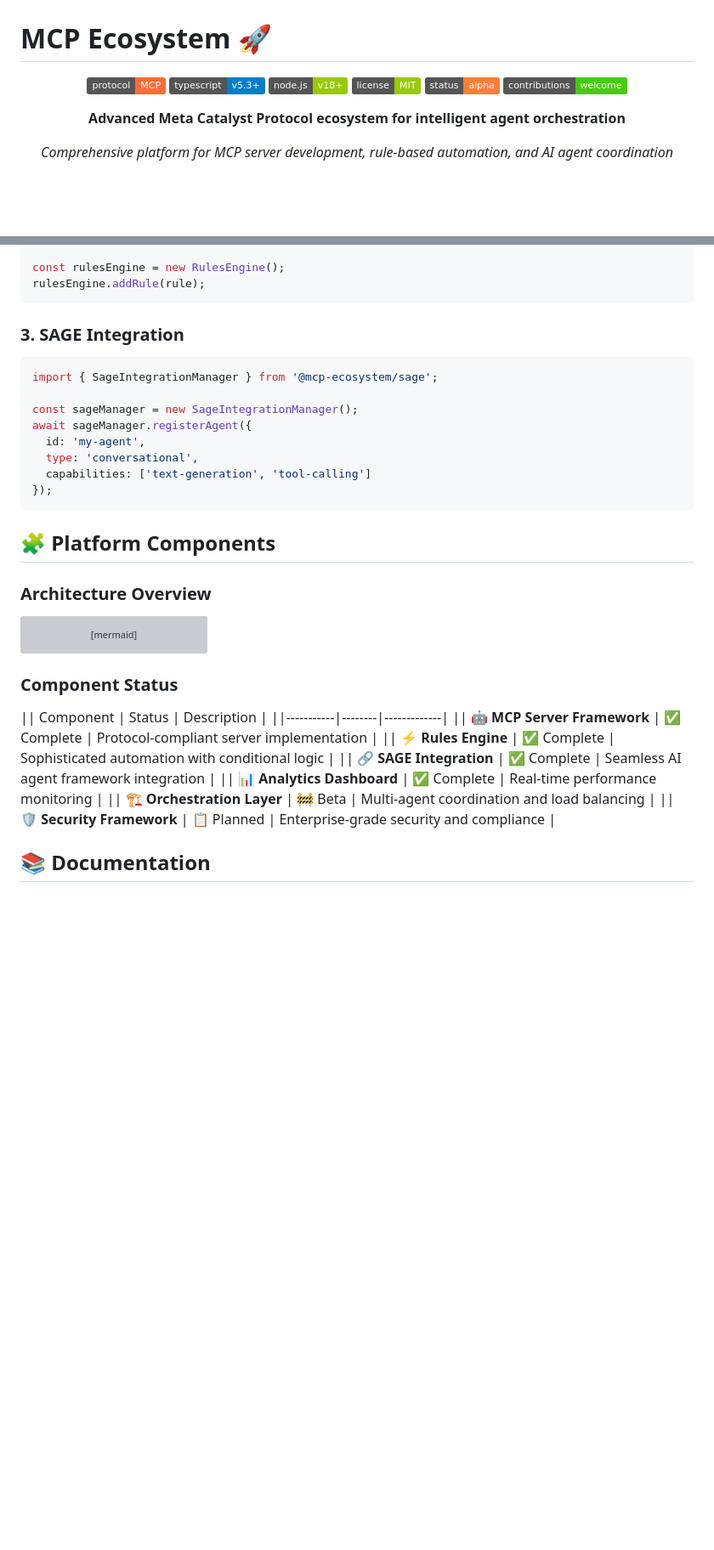
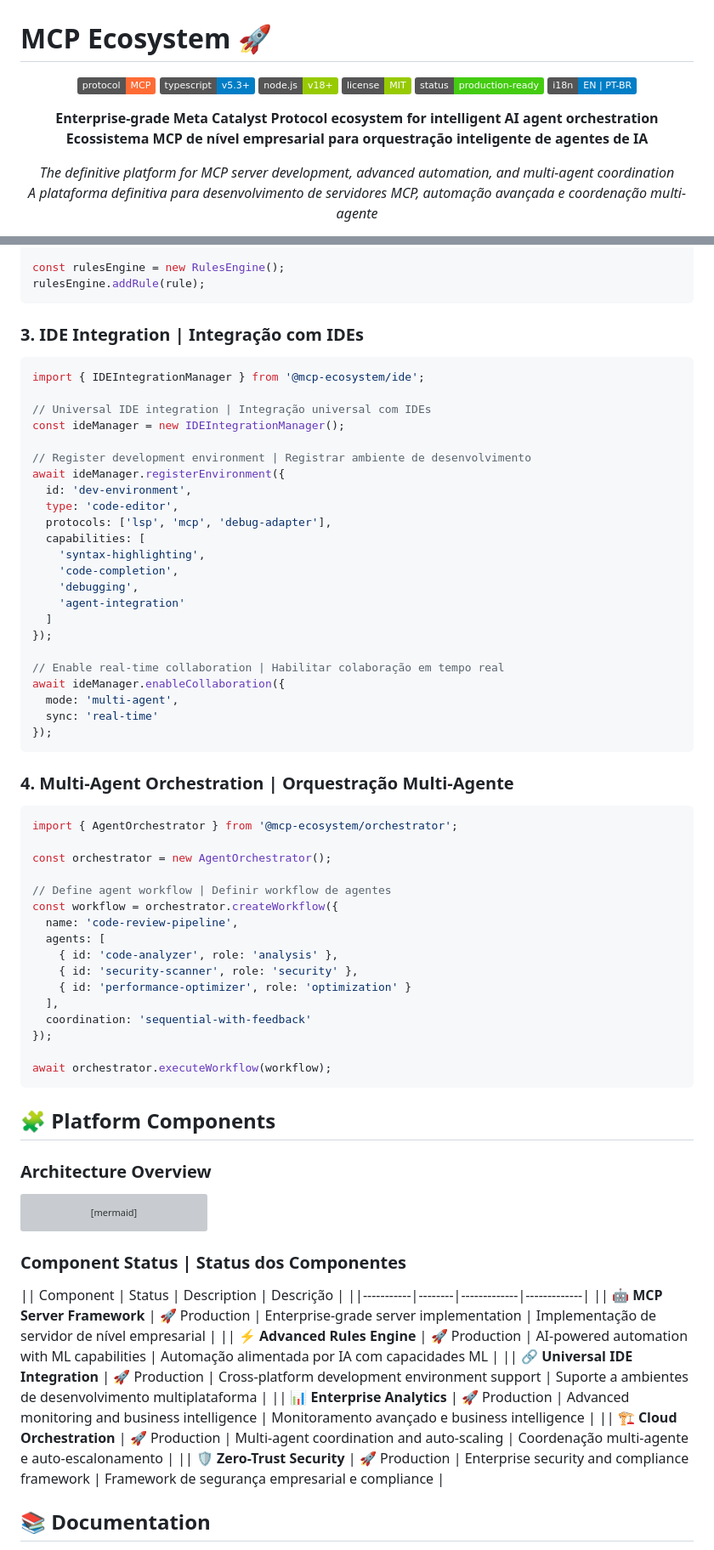
Before and after one commit to SH1W4/mcp-ecosystem, a Markdown page: README.md, 2 parts joined by grey strips. Shown at 85% size. GitHub-like rendering; badges without logos; blank space fills up the shorter version; grey boxes are pictures that could not be loaded.

````diff
--- a/README.md
+++ b/README.md
@@ -6,10 +6,12 @@
 ![TypeScript](https://img.shields.io/badge/typescript-v5.3+-blue.svg)
 ![Node.js](https://img.shields.io/badge/node.js-v18+-green.svg)
 ![License](https://img.shields.io/badge/license-MIT-green.svg)
-![Status](https://img.shields.io/badge/status-alpha-orange.svg)
-![Contributions](https://img.shields.io/badge/contributions-welcome-brightgreen.svg)
+![Status](https://img.shields.io/badge/status-production--ready-brightgreen.svg)
+![i18n](https://img.shields.io/badge/i18n-EN%20%7C%20PT--BR-blue.svg)
 
-**Advanced Meta Catalyst Protocol ecosystem for intelligent agent orchestration**
+**Enterprise-grade Meta Catalyst Protocol ecosystem for intelligent AI agent orchestration**
+**Ecossistema MCP de nível empresarial para orquestração inteligente de agentes de IA**
 
-*Comprehensive platform for MCP server development, rule-based automation, and AI agent coordination*
+*The definitive platform for MCP server development, advanced automation, and multi-agent coordination*
+*A plataforma definitiva para desenvolvimento de servidores MCP, automação avançada e coordenação multi-agente*
 
@@ -110,16 +124,51 @@ const rulesEngine = new RulesEngine();
 rulesEngine.addRule(rule);
 ```
 
-### 3. SAGE Integration
+### 3. IDE Integration | Integração com IDEs
 ```typescript
-import { SageIntegrationManager } from '@mcp-ecosystem/sage';
+import { IDEIntegrationManager } from '@mcp-ecosystem/ide';
 
-const sageManager = new SageIntegrationManager();
-await sageManager.registerAgent({
-  id: 'my-agent',
-  type: 'conversational',
-  capabilities: ['text-generation', 'tool-calling']
+// Universal IDE integration | Integração universal com IDEs
+const ideManager = new IDEIntegrationManager();
+
+// Register development environment | Registrar ambiente de desenvolvimento
+await ideManager.registerEnvironment({
+  id: 'dev-environment',
+  type: 'code-editor',
+  protocols: ['lsp', 'mcp', 'debug-adapter'],
+  capabilities: [
+    'syntax-highlighting',
+    'code-completion',
+    'debugging',
+    'agent-integration'
+  ]
 });
+
+// Enable real-time collaboration | Habilitar colaboração em tempo real
+await ideManager.enableCollaboration({
+  mode: 'multi-agent',
+  sync: 'real-time'
+});
+```
+
+### 4. Multi-Agent Orchestration | Orquestração Multi-Agente
+```typescript
+import { AgentOrchestrator } from '@mcp-ecosystem/orchestrator';
+
+const orchestrator = new AgentOrchestrator();
+
+// Define agent workflow | Definir workflow de agentes
+const workflow = orchestrator.createWorkflow({
+  name: 'code-review-pipeline',
+  agents: [
+    { id: 'code-analyzer', role: 'analysis' },
+    { id: 'security-scanner', role: 'security' },
+    { id: 'performance-optimizer', role: 'optimization' }
+  ],
+  coordination: 'sequential-with-feedback'
+});
+
+await orchestrator.executeWorkflow(workflow);
 ```
 
 ## 🧩 Platform Components
@@ -191,16 +240,16 @@ graph TB
     style DASH fill:#a855f7,stroke:#333,stroke-width:3px
 ```
 
-### Component Status
+### Component Status | Status dos Componentes
 
-|| Component | Status | Description |
-||-----------|--------|-------------|
-|| 🤖 **MCP Server Framework** | ✅ Complete | Protocol-compliant server implementation |
-|| ⚡ **Rules Engine** | ✅ Complete | Sophisticated automation with conditional logic |
-|| 🔗 **SAGE Integration** | ✅ Complete | Seamless AI agent framework integration |
-|| 📊 **Analytics Dashboard** | ✅ Complete | Real-time performance monitoring |
-|| 🏗️ **Orchestration Layer** | 🚧 Beta | Multi-agent coordination and load balancing |
-|| 🛡️ **Security Framework** | 📋 Planned | Enterprise-grade security and compliance |
+|| Component | Status | Description | Descrição |
+||-----------|--------|-------------|-------------|
+|| 🤖 **MCP Server Framework** | 🚀 Production | Enterprise-grade server implementation | Implementação de servidor de nível empresarial |
+|| ⚡ **Advanced Rules Engine** | 🚀 Production | AI-powered automation with ML capabilities | Automação alimentada por IA com capacidades ML |
+|| 🔗 **Universal IDE Integration** | 🚀 Production | Cross-platform development environment support | Suporte a ambientes de desenvolvimento multiplataforma |
+|| 📊 **Enterprise Analytics** | 🚀 Production | Advanced monitoring and business intelligence | Monitoramento avançado e business intelligence |
+|| 🏗️ **Cloud Orchestration** | 🚀 Production | Multi-agent coordination and auto-scaling | Coordenação multi-agente e auto-escalonamento |
+|| 🛡️ **Zero-Trust Security** | 🚀 Production | Enterprise security and compliance framework | Framework de segurança empresarial e compliance |
 
 ## 📚 Documentation
 
````
Also changed, not shown: other parts of README.md (+30 -18 lines), docs/pt-br/README.md (added, +342 -0 lines).
